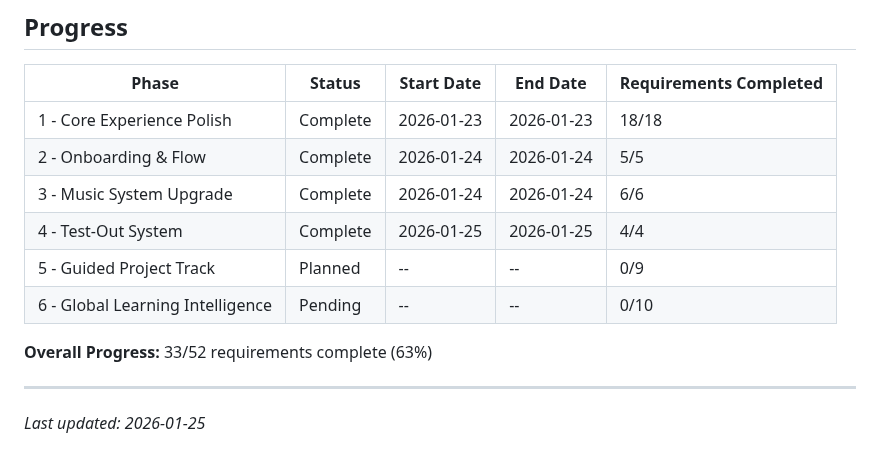
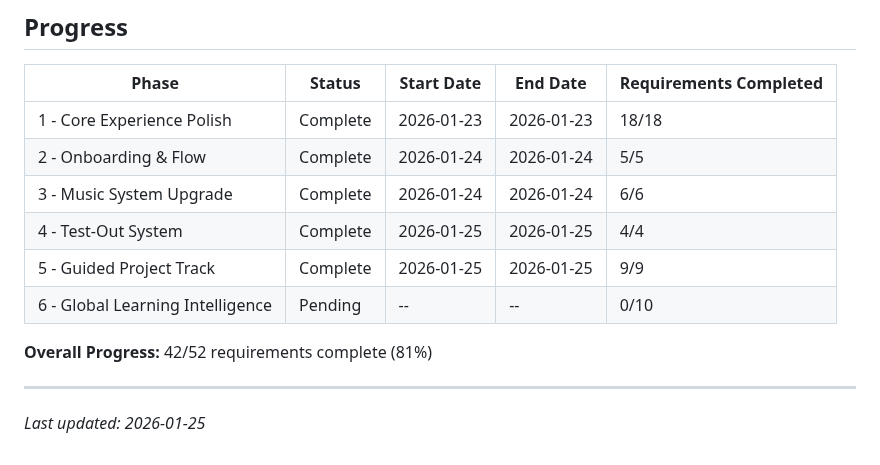
Before and after one commit to bradydward/claude-code-101, a Markdown page: .planning/ROADMAP.md, the part around one of its changes. Rendered like a GitHub page.

Commit message:
docs(05): complete guided project track phase

```diff
--- a/.planning/ROADMAP.md
+++ b/.planning/ROADMAP.md
@@ -250,10 +250,10 @@ Research Phase 6 will evaluate:
 | 2 - Onboarding & Flow | Complete | 2026-01-24 | 2026-01-24 | 5/5 |
 | 3 - Music System Upgrade | Complete | 2026-01-24 | 2026-01-24 | 6/6 |
 | 4 - Test-Out System | Complete | 2026-01-25 | 2026-01-25 | 4/4 |
-| 5 - Guided Project Track | Planned | -- | -- | 0/9 |
+| 5 - Guided Project Track | Complete | 2026-01-25 | 2026-01-25 | 9/9 |
 | 6 - Global Learning Intelligence | Pending | -- | -- | 0/10 |
 
-**Overall Progress:** 33/52 requirements complete (63%)
+**Overall Progress:** 42/52 requirements complete (81%)
 
 ---
 
```
Also changed, not shown: other parts of .planning/ROADMAP.md (+5 -5 lines), .planning/REQUIREMENTS.md (+9 -9 lines), 1 other file.
